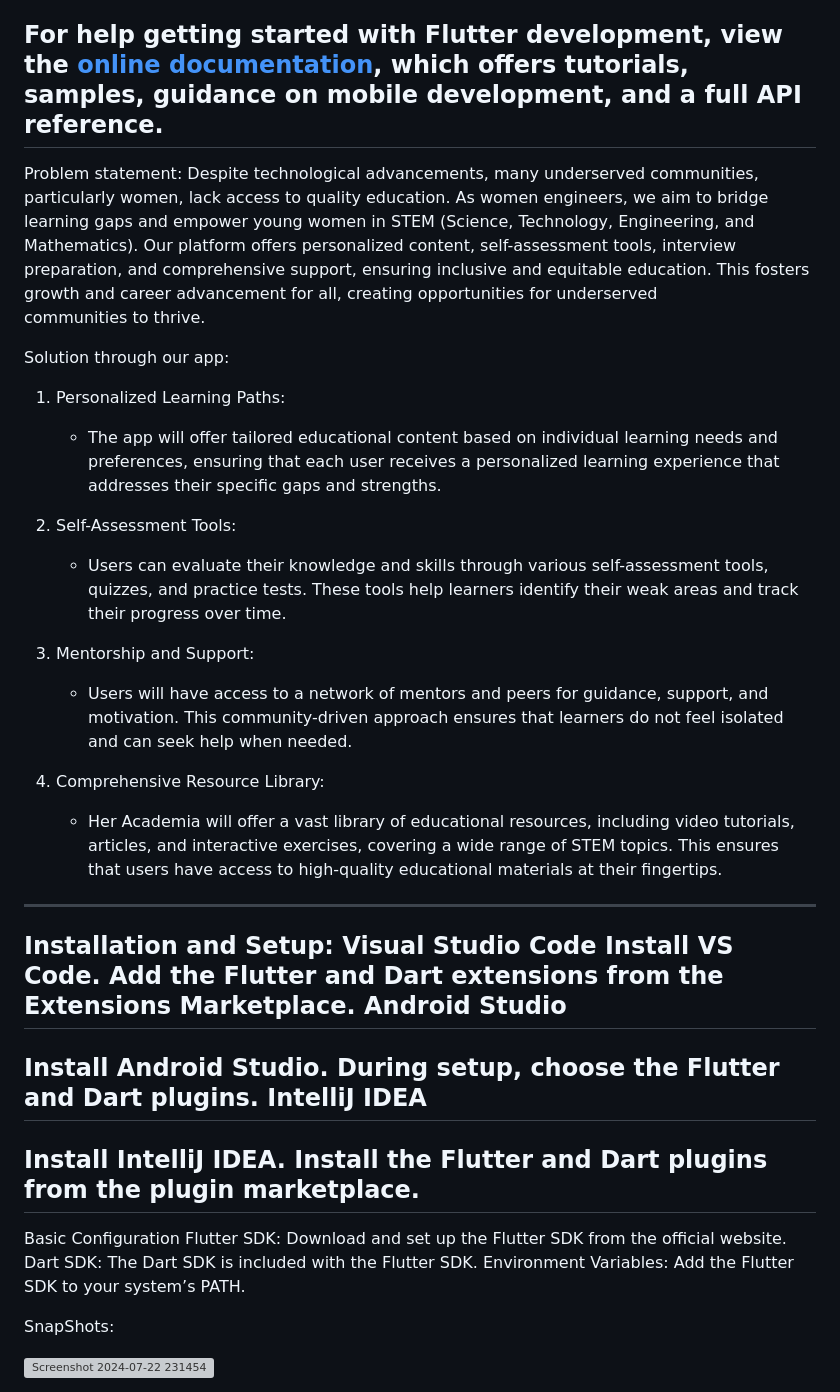
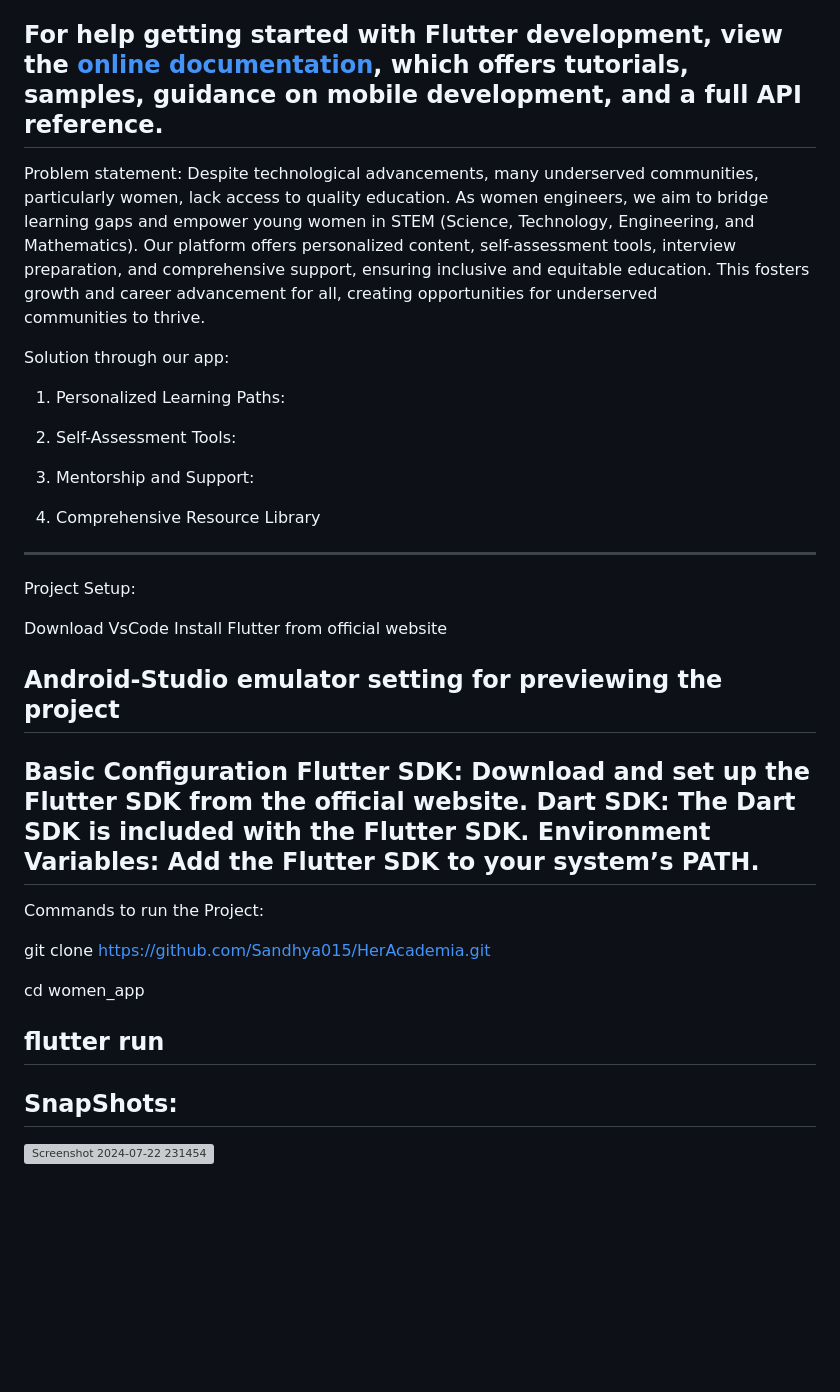
Before and after one commit to Pallavi-Shtgr/HerAcademia, a Markdown page: README.md, the part around one of its changes. Drawn GitHub-style; blank space fills up the shorter version; grey boxes are pictures that could not be loaded.

```diff
--- a/README.md
+++ b/README.md
@@ -13,40 +13,40 @@ For help getting started with Flutter development, view the
 [online documentation](https://docs.flutter.dev/), which offers tutorials,
 samples, guidance on mobile development, and a full API reference.
 ----------------------------------------------------------------------------------------
+
 Problem statement:
 Despite technological advancements, many underserved communities, particularly women, lack access to quality education. As women engineers, we aim to bridge learning gaps and empower young women in STEM (Science, Technology, Engineering, and Mathematics). Our platform offers personalized content, self-assessment tools, interview preparation, and comprehensive support, ensuring inclusive and equitable education. This fosters growth and career advancement for all, creating opportunities for underserved communities to thrive.
 
 Solution through our app:
 
 1. Personalized Learning Paths:
-   - The app will offer tailored educational content based on individual learning needs and preferences, ensuring that each user receives a personalized learning experience that addresses their specific gaps and strengths.
 
 2. Self-Assessment Tools:
-   - Users can evaluate their knowledge and skills through various self-assessment tools, quizzes, and practice tests. These tools help learners identify their weak areas and track their progress over time.
 
 3. Mentorship and Support:
-   - Users will have access to a network of mentors and peers for guidance, support, and motivation. This community-driven approach ensures that learners do not feel isolated and can seek help when needed.
 
-4. Comprehensive Resource Library:
-   - Her Academia will offer a vast library of educational resources, including video tutorials, articles, and interactive exercises, covering a wide range of STEM topics. This ensures that users have access to high-quality educational materials at their fingertips.
-----------------------------------------------------------------------
-Installation and Setup:
-Visual Studio Code
-Install VS Code.
-Add the Flutter and Dart extensions from the Extensions Marketplace.
-Android Studio
------------------------------------------------------------------------
-Install Android Studio.
-During setup, choose the Flutter and Dart plugins.
-IntelliJ IDEA
------------------------------------------------------------------------
-Install IntelliJ IDEA.
-Install the Flutter and Dart plugins from the plugin marketplace.
-------------------------------------------------------------------------
+4. Comprehensive Resource Library
+------------------------------------------------------------------------------
+Project Setup:
+
+Download VsCode
+Install Flutter from official website
+
+Android-Studio emulator setting for previewing the project
+-------------------------------------------------------
 Basic Configuration
 Flutter SDK: Download and set up the Flutter SDK from the official website.
 Dart SDK: The Dart SDK is included with the Flutter SDK.
 Environment Variables: Add the Flutter SDK to your system’s PATH.
+-----------------------------------------------------------------------------
+Commands to run the Project:
 
+git clone https://github.com/Sandhya015/HerAcademia.git
+
+cd women_app
+
+flutter run
+-------------------------------------------------------------
 SnapShots:
+----------------------------------------
 
```
Also changed, not shown: other parts of README.md (+29 -3 lines).
